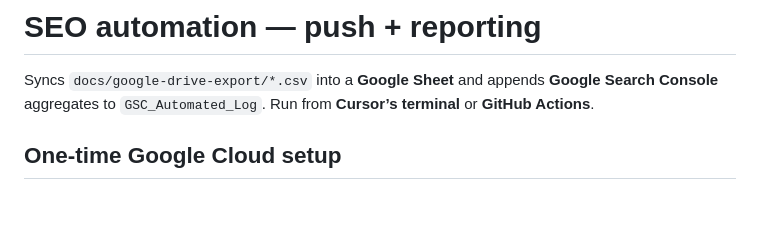
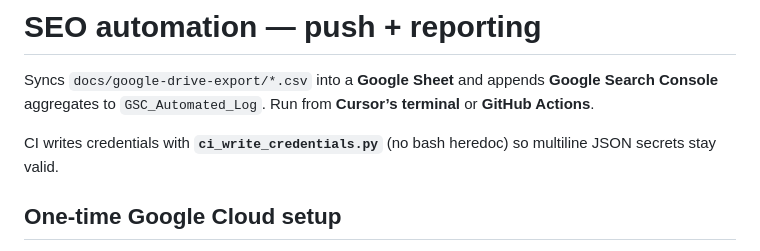
Before and after one commit to emwangi2030-Edu/getcenty-marketing, a Markdown page: tools/seo-automation/README.md, the part around the change. Drawn GitHub-style; blank space fills up the shorter version.

Commit message:
docs: note ci_write_credentials for Actions
Made-with: Cursor

```diff
--- a/tools/seo-automation/README.md
+++ b/tools/seo-automation/README.md
@@ -1,6 +1,8 @@
 # SEO automation — push + reporting
 
 Syncs `docs/google-drive-export/*.csv` into a **Google Sheet** and appends **Google Search Console** aggregates to `GSC_Automated_Log`. Run from **Cursor’s terminal** or **GitHub Actions**.
+
+CI writes credentials with **`ci_write_credentials.py`** (no bash heredoc) so multiline JSON secrets stay valid.
 
 ## One-time Google Cloud setup
 
```
